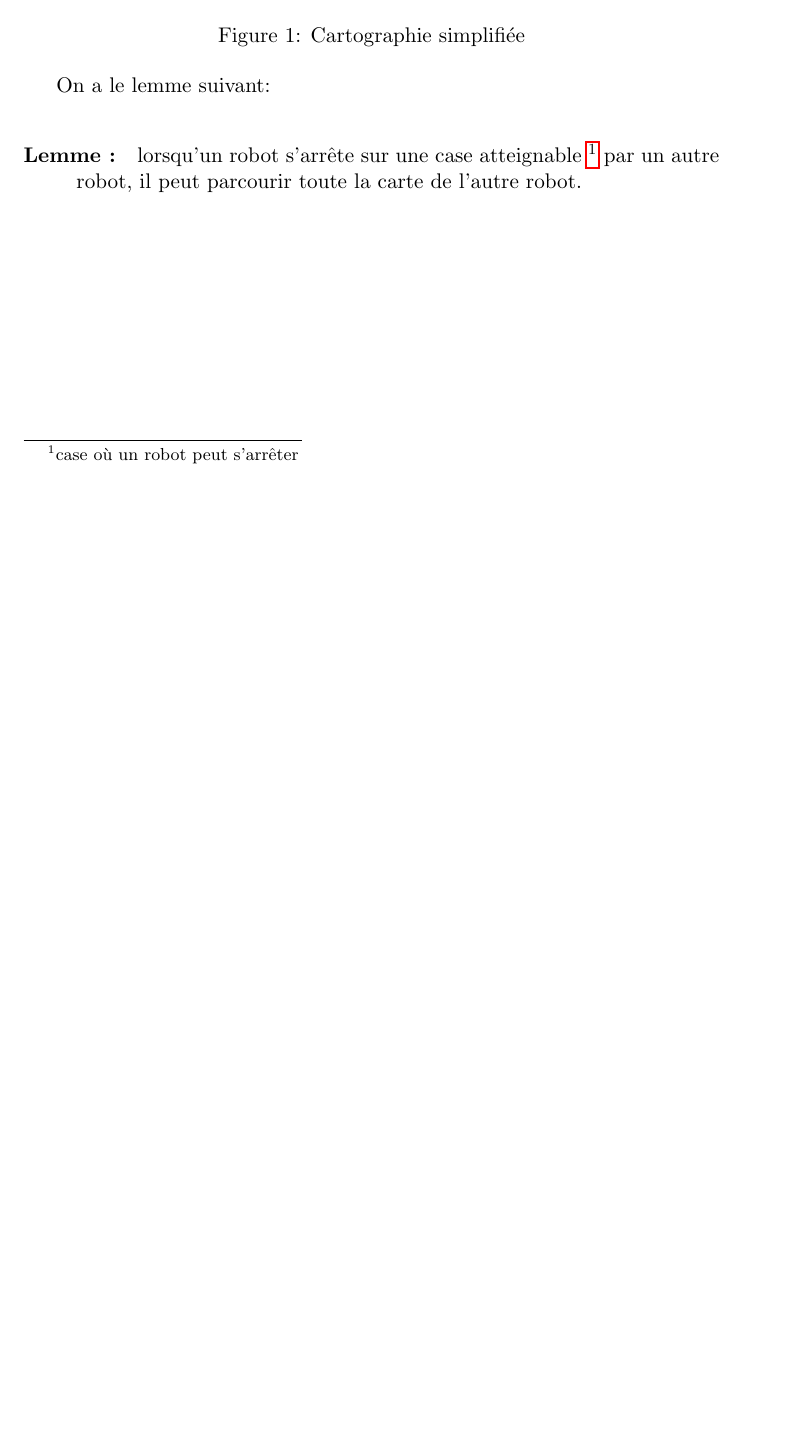
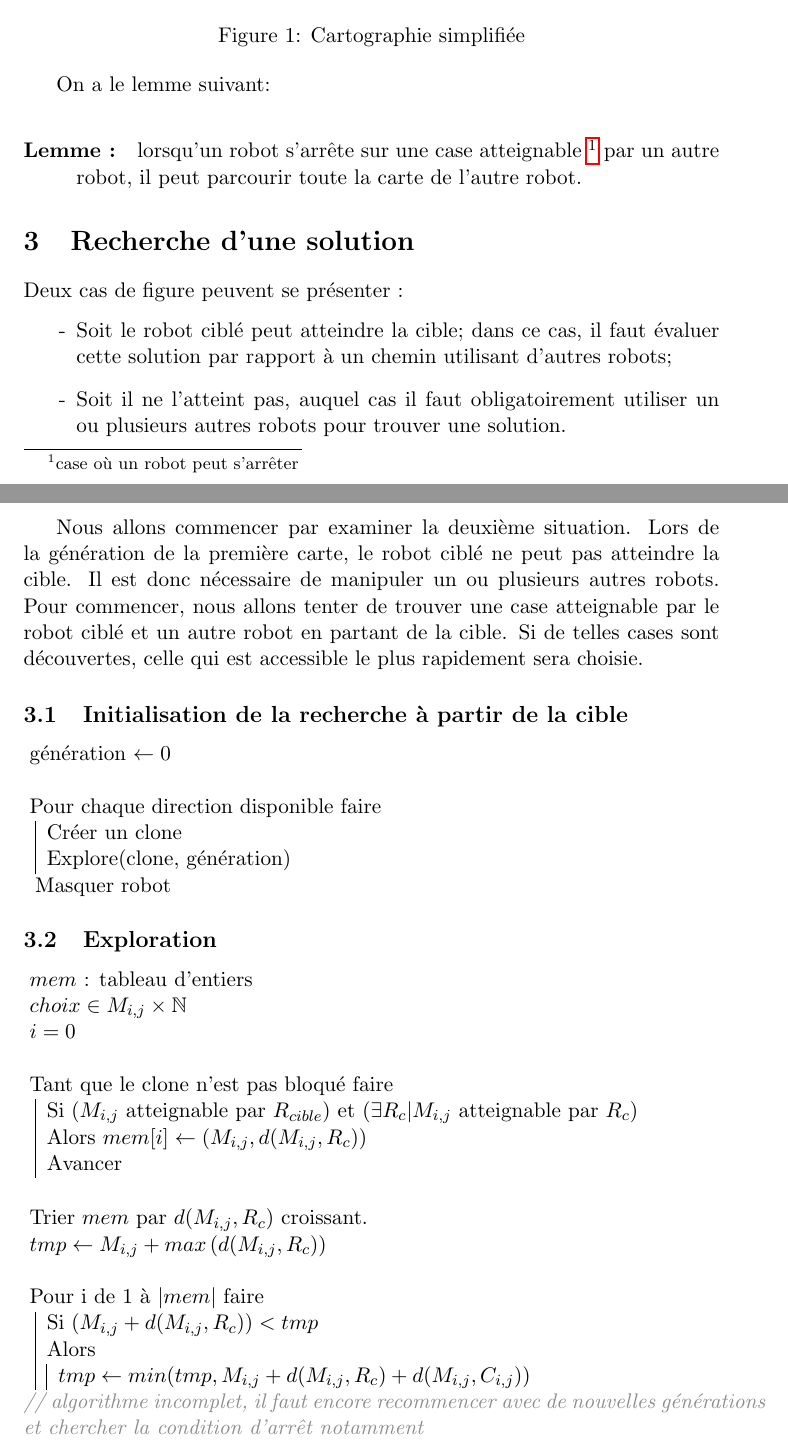
Before and after one commit to ThomasHuraux/travellingrobots, a LaTeX paper (Ricochet Robots/text/EtudeAtteignabilite.tex): part of page 4 of 4 before the commit and two parts of pages 4 and 5 of 5 after it, the two joined at a grey line, cut so that both start at the same text, the shorter picture padded with empty space. Compiled offline with pdfLaTeX.

Commit message:
Suite de l'étude sur l'atteignabilité.

```diff
--- a/Ricochet Robots/text/EtudeAtteignabilite.tex
+++ b/Ricochet Robots/text/EtudeAtteignabilite.tex
@@ -4,6 +4,8 @@
 \usepackage{url} % \url{http://}
 \usepackage{color}
 \usepackage{amsmath} % tabular
+\usepackage{amsfonts}
+\usepackage{amssymb}
 \usepackage[pdftex,                %
     bookmarks         = true,%     % Signets
     bookmarksnumbered = true,%     % Signets num\'erot\'es
@@ -26,6 +28,8 @@ pdfproducer = {PDFLaTeX}
 }
 
 \definecolor{light-gray}{gray}{0.55}
+\newcommand{\comment}[1]{\color{light-gray}{\textit{// #1}}\color{black}}
+\newcommand{\Abstract}[1]{\begin{abstract}\textit{#1}\end{abstract}\vspace{-1cm}}
 
 \author{Christophe Labedan}
 \title{Ricochet Robots\\Parcours par atteignabilit\'e}
@@ -117,4 +127,57 @@ On a le lemme suivant:\\
   \item[Lemme : ] lorsqu'un robot s'arrête sur une case atteignable \footnote{case où un robot peut s'arrêter} par un autre robot, il peut parcourir toute la carte de l'autre robot.
 \end{description}
 
+\section{Recherche d'une solution}
+Deux cas de figure peuvent se pr\'esenter :
+\begin{itemize}
+  \item[-] Soit le robot cibl\'e peut atteindre la cible; dans ce cas, il faut \'evaluer cette solution par rapport \`a un chemin utilisant d'autres robots;
+  \item[-] Soit il ne l'atteint pas, auquel cas il faut obligatoirement utiliser un ou plusieurs autres robots pour trouver une solution.
+\end{itemize}
+
+Nous allons commencer par examiner la deuxi\`eme situation. Lors de la g\'en\'eration de la premi\`ere carte, le robot cibl\'e ne peut pas atteindre la cible. Il est donc n\'ecessaire de manipuler un ou plusieurs autres robots. Pour commencer, nous allons tenter de trouver une case atteignable par le robot cibl\'e et un autre robot en partant de la cible. Si de telles cases sont d\'ecouvertes, celle qui est accessible le plus rapidement sera choisie.
+
+\subsection{Initialisation de la recherche \`a partir de la cible}
+\begin{tabular}{l}
+\hspace{-.1cm}g\'en\'eration $\leftarrow 0$\\
+\\
+\hspace{-.1cm}Pour chaque direction disponible faire\\
+  \begin{tabular}{|l}
+  Cr\'eer un clone\\
+  Explore(clone, g\'en\'eration)\\
+  \end{tabular}
+  \\Masquer robot
+\end{tabular}
+
+\subsection{Exploration}
+\begin{tabular*}{\textwidth}{p{.7\textwidth}}
+\hspace{-.1cm}$mem$ : tableau d'entiers\\
+\hspace{-.1cm}$choix \in M_{i,j} \times \mathbb{N}$\\
+\hspace{-.1cm}$i = 0$\\
+\\
+\hspace{-.1cm}Tant que le clone n'est pas bloqu\'e faire\\
+  \begin{tabular}{|l}
+    Si $(M_{i,j}$ atteignable par $R_{cible})$ et $(\exists R_c | M_{i,j}$ atteignable par $R_c)$\\
+    Alors $mem[i] \leftarrow (M_{i,j},d(M_{i,j},R_c))$\\
+    Avancer\\
+  \end{tabular}
+%\\$choix \leftarrow min(mem)[0]$ \comment{r\'ecup\'eration de la case o\`u se trouve la distance minimale}
+\end{tabular*}
+%\comment{Ici, choix correspond \`a la case o\`u $\left(R_{c_{i,j}} | c \neq couleur(R_c)\right)$ pourra venir bloquer $R_{cible}$}
+\begin{tabular*}{\textwidth}{p{.7\textwidth}}
+  \\
+  \hspace{-.1cm}Trier $mem$ par $d(M_{i,j},R_c)$ croissant.\\
+  \hspace{-.1cm}$tmp \leftarrow M_{i,j} + max \left( d(M_{i,j},R_c) \right)$\\
+  \\
+  \hspace{-.1cm}Pour i de 1 \`a $|mem|$ faire\\
+  \begin{tabular*}{\textwidth}{|p{.7\textwidth}}
+    Si $(M_{i,j} + d(M_{i,j},R_c)) < tmp$\\
+    Alors\\
+    \begin{tabular*}{\textwidth}{|p{.7\textwidth}}
+      $tmp \leftarrow min(tmp,M_{i,j} + d(M_{i,j},R_c)  + d(M_{i,j},C_{i,j}))$\\
+    \end{tabular*}
+  \end{tabular*}
+\end{tabular*}
+\\
+\comment{algorithme incomplet, il faut encore recommencer avec de nouvelles g\'en\'erations et chercher la condition d'arr\^et notamment}
+
 \end{document}
```
Also changed, not shown: Ricochet Robots/text/DiapoAtteignabilite.tex (+58 -2 lines), Ricochet Robots/text/EtudeAtteignabilite.tex (28 more changed lines). Lines whose indentation alone changed are shown as unchanged.
